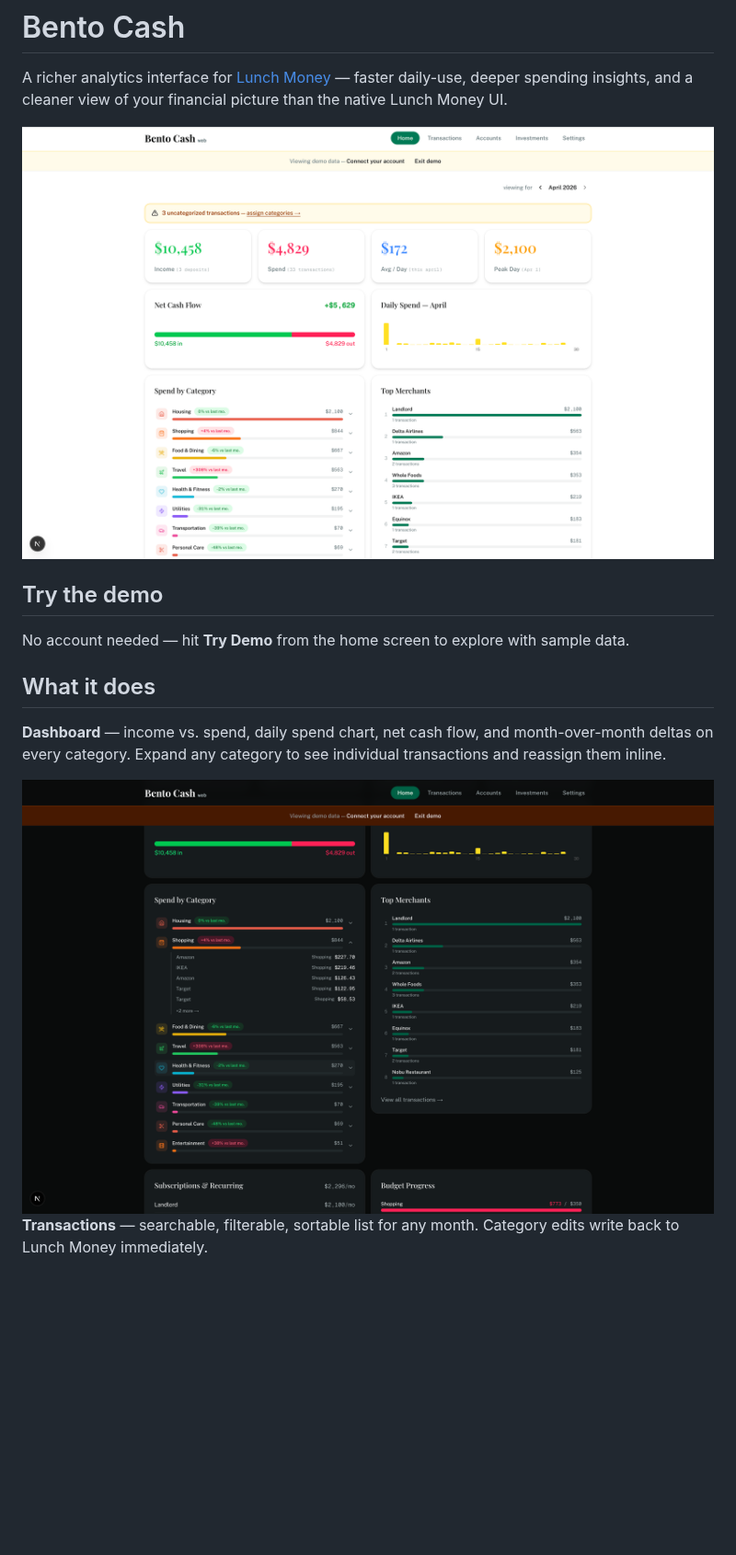
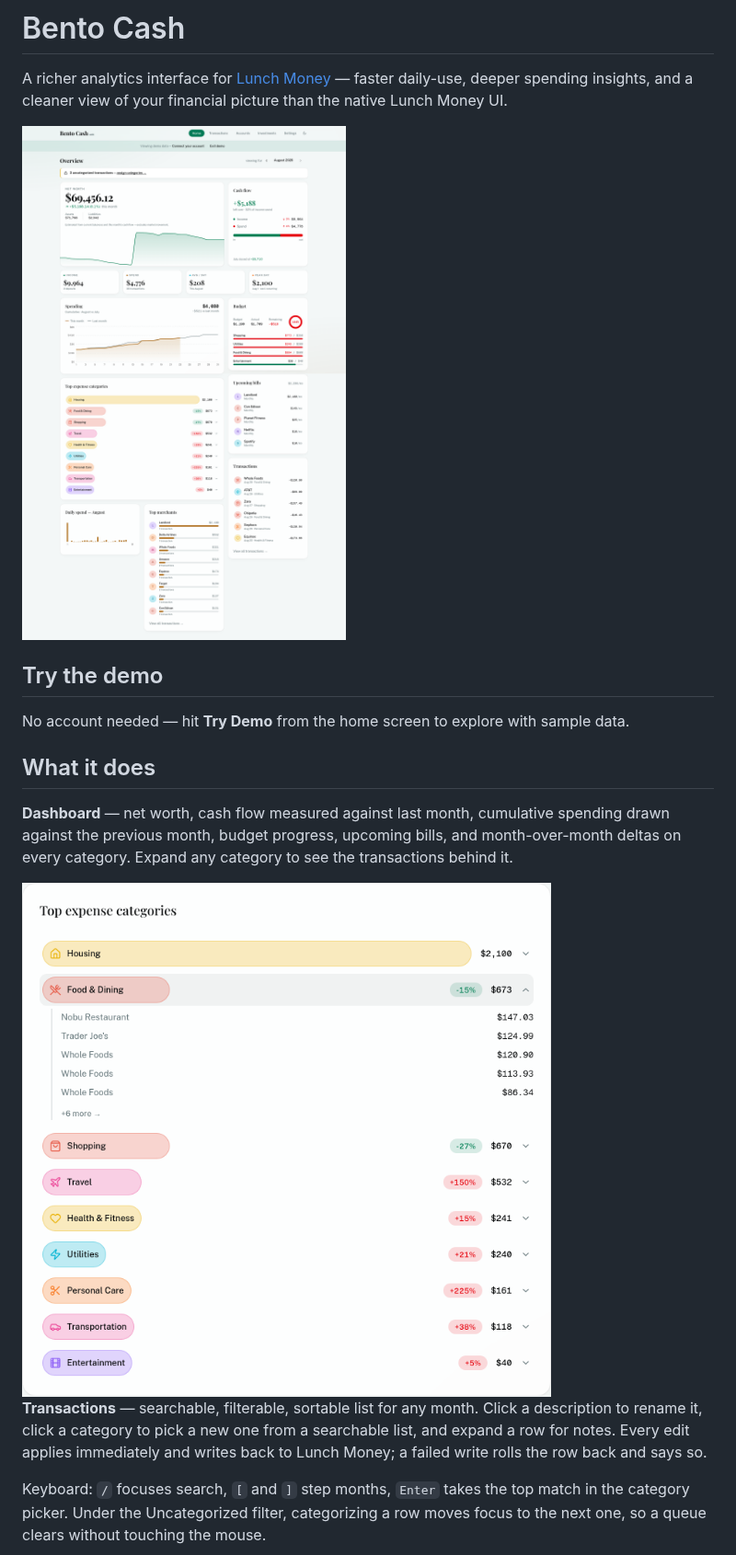
Before and after one commit to chintans1/bento-cash-web, a Markdown page: README.md, the part around one of its changes. Shown at 92% size. Rendered like a GitHub page; pictures changed too: screenshots/light-mode.png, screenshots/spend-by-category.png; blank space fills up the shorter version.

```diff
--- a/README.md
+++ b/README.md
@@ -14,11 +14,13 @@ No account needed — hit **Try Demo** from the home screen to explore with samp
 
 ## What it does
 
-**Dashboard** — income vs. spend, daily spend chart, net cash flow, and month-over-month deltas on every category. Expand any category to see individual transactions and reassign them inline.
+**Dashboard** — net worth, cash flow measured against last month, cumulative spending drawn against the previous month, budget progress, upcoming bills, and month-over-month deltas on every category. Expand any category to see the transactions behind it.
 
 <img alt="Spend by category with drill-down" src="screenshots/spend-by-category.png">
 
-**Transactions** — searchable, filterable, sortable list for any month. Category edits write back to Lunch Money immediately.
+**Transactions** — searchable, filterable, sortable list for any month. Click a description to rename it, click a category to pick a new one from a searchable list, and expand a row for notes. Every edit applies immediately and writes back to Lunch Money; a failed write rolls the row back and says so.
+
+Keyboard: `/` focuses search, `[` and `]` step months, `Enter` takes the top match in the category picker. Under the Uncategorized filter, categorizing a row moves focus to the next one, so a queue clears without touching the mouse.
 
 <img alt="Transactions filtered by Food and Dining" src="screenshots/transactions.png">
 
```
Also changed, not shown: other parts of README.md (+1 -1 lines), TODO.md (added, +69 -0 lines), screenshots/accounts.png, screenshots/dark-mode.png, screenshots/transactions.png, 7 other files.
